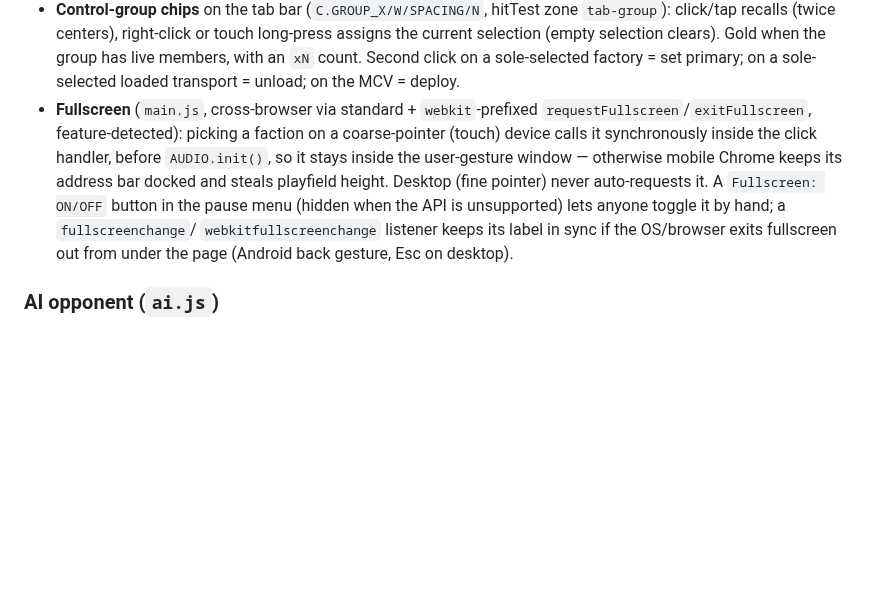
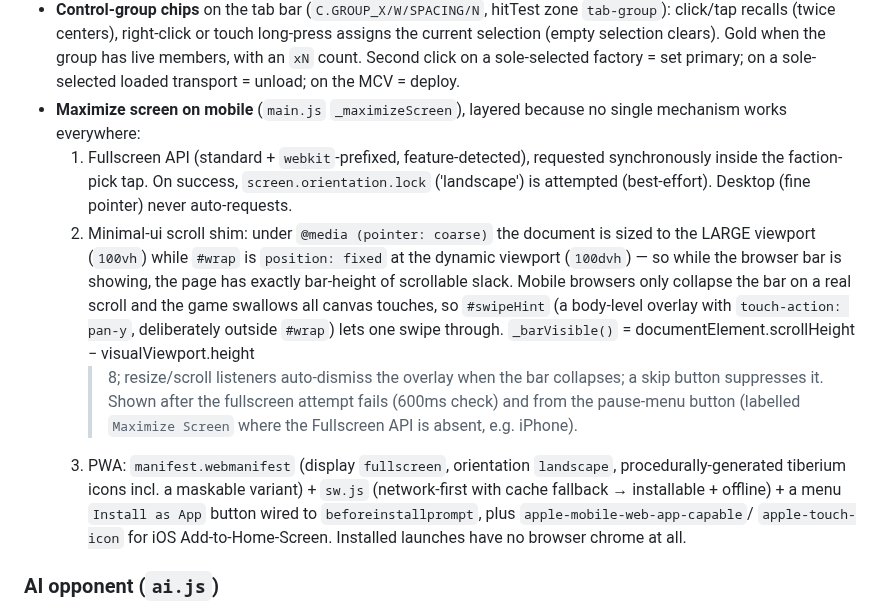
Before and after one commit to HourManufacturer971/cnc_fable5, a Markdown page: SPEC.md, the part around the change. Rendered like a GitHub page; blank space fills up the shorter version.

```diff
--- a/SPEC.md
+++ b/SPEC.md
@@ -280,15 +280,29 @@ buildings/units (players include a `civ` stub owner nobody auto-targets).
   assigns the current selection (empty selection clears). Gold when the group has live
   members, with an `xN` count. Second click on a sole-selected factory = set primary;
   on a sole-selected loaded transport = unload; on the MCV = deploy.
-- **Fullscreen** (`main.js`, cross-browser via standard + `webkit`-prefixed
-  `requestFullscreen`/`exitFullscreen`, feature-detected): picking a faction on a
-  coarse-pointer (touch) device calls it synchronously inside the click handler, before
-  `AUDIO.init()`, so it stays inside the user-gesture window — otherwise mobile Chrome
-  keeps its address bar docked and steals playfield height. Desktop (fine pointer) never
-  auto-requests it. A `Fullscreen: ON/OFF` button in the pause menu (hidden when the API
-  is unsupported) lets anyone toggle it by hand; a `fullscreenchange`/
-  `webkitfullscreenchange` listener keeps its label in sync if the OS/browser exits
-  fullscreen out from under the page (Android back gesture, Esc on desktop).
+- **Maximize screen on mobile** (`main.js` `_maximizeScreen`), layered because no single
+  mechanism works everywhere:
+  1. Fullscreen API (standard + `webkit`-prefixed, feature-detected), requested
+     synchronously inside the faction-pick tap. On success, `screen.orientation.lock`
+     ('landscape') is attempted (best-effort). Desktop (fine pointer) never
+     auto-requests.
+  2. Minimal-ui scroll shim: under `@media (pointer: coarse)` the document is sized to
+     the LARGE viewport (`100vh`) while `#wrap` is `position: fixed` at the dynamic
+     viewport (`100dvh`) — so while the browser bar is showing, the page has exactly
+     bar-height of scrollable slack. Mobile browsers only collapse the bar on a real
+     scroll and the game swallows all canvas touches, so `#swipeHint` (a body-level
+     overlay with `touch-action: pan-y`, deliberately outside `#wrap`) lets one swipe
+     through. `_barVisible()` = documentElement.scrollHeight − visualViewport.height
+     > 8; resize/scroll listeners auto-dismiss the overlay when the bar collapses; a
+     skip button suppresses it. Shown after the fullscreen attempt fails (600ms check)
+     and from the pause-menu button (labelled `Maximize Screen` where the Fullscreen
+     API is absent, e.g. iPhone).
+  3. PWA: `manifest.webmanifest` (display `fullscreen`, orientation `landscape`,
+     procedurally-generated tiberium icons incl. a maskable variant) + `sw.js`
+     (network-first with cache fallback → installable + offline) + a menu `Install as
+     App` button wired to `beforeinstallprompt`, plus `apple-mobile-web-app-capable`/
+     `apple-touch-icon` for iOS Add-to-Home-Screen. Installed launches have no browser
+     chrome at all.
 
 ### AI opponent (`ai.js`)
 - Skirmish AI. Starts with deployed base (see map/main setup) + same credits as player.
```
Also changed, not shown: README.md (+21 -7 lines), icons/icon-180.png (added), icons/icon-192.png (added), icons/icon-512.png (added), icons/icon-512m.png (added), 5 other files.
